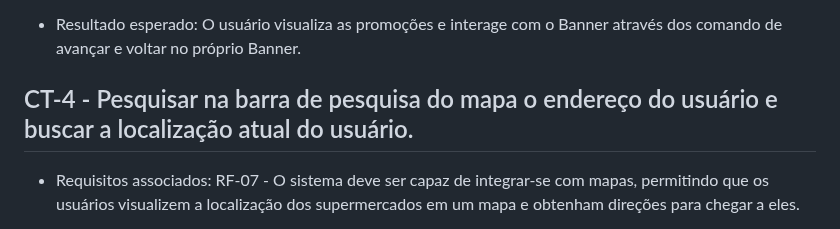
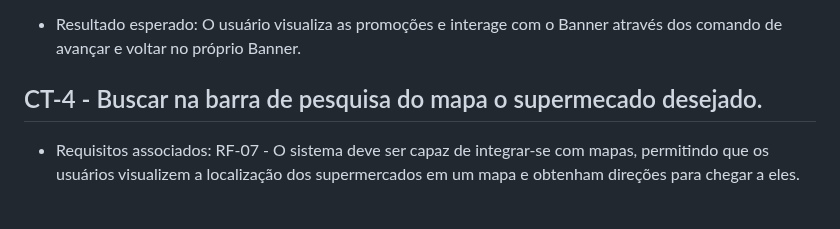
Before and after one commit to ICEI-PUC-Minas-PMV-ADS/pmv-ads-2023-1-e1-proj-web-t15-e1-proj-web-t15-time-1-projprecocerto, a Markdown page: docs/08-Plano de Testes de Software.md, the part around the change. GitHub-like rendering.

```diff
--- a/docs/08-Plano de Testes de Software.md
+++ b/docs/08-Plano de Testes de Software.md
@@ -62,7 +62,7 @@ Os requisitos para realização dos testes de software são:
 
 * Resultado esperado: O usuário visualiza as promoções e interage com o Banner através dos comando de avançar e voltar no próprio Banner.
 
-## CT-4 - Pesquisar na barra de pesquisa do mapa o endereço do usuário e buscar a localização atual do usuário.
+## CT-4 - Buscar na barra de pesquisa do mapa o supermecado desejado.
 
 * Requisitos associados: RF-07 - O sistema deve ser capaz de integrar-se com mapas, permitindo que os usuários visualizem a localização dos supermercados em um mapa e obtenham direções para chegar a eles.
 
```
